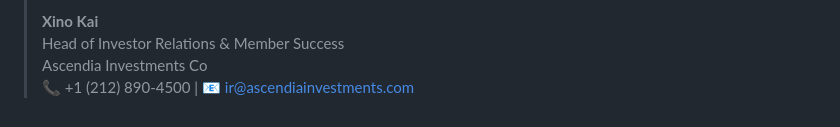
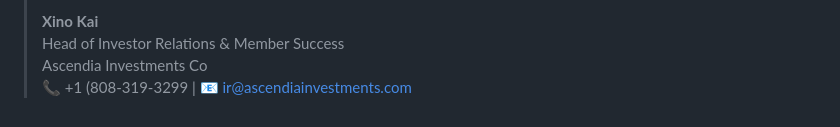
Before and after one commit to CPaulson42/Ascendia-Investments-, a Markdown page: IR_PITCH_PLAYBOOK.md, the part around the change. Rendered like a GitHub page.

Commit message:
Change Xino Kai's phone number and email
Updated contact information for Xino Kai in the pitch playbook.

```diff
--- a/IR_PITCH_PLAYBOOK.md
+++ b/IR_PITCH_PLAYBOOK.md
@@ -111,4 +111,4 @@ When speaking to any prospective investor or member:
 > **Xino Kai**
 > Head of Investor Relations & Member Success
 > Ascendia Investments Co
-> 📞 +1 (212) 890-4500 | 📧 ir@ascendiainvestments.com
+> 📞 +1 (808-319-3299 | 📧 ir@ascendiainvestments.com
```
